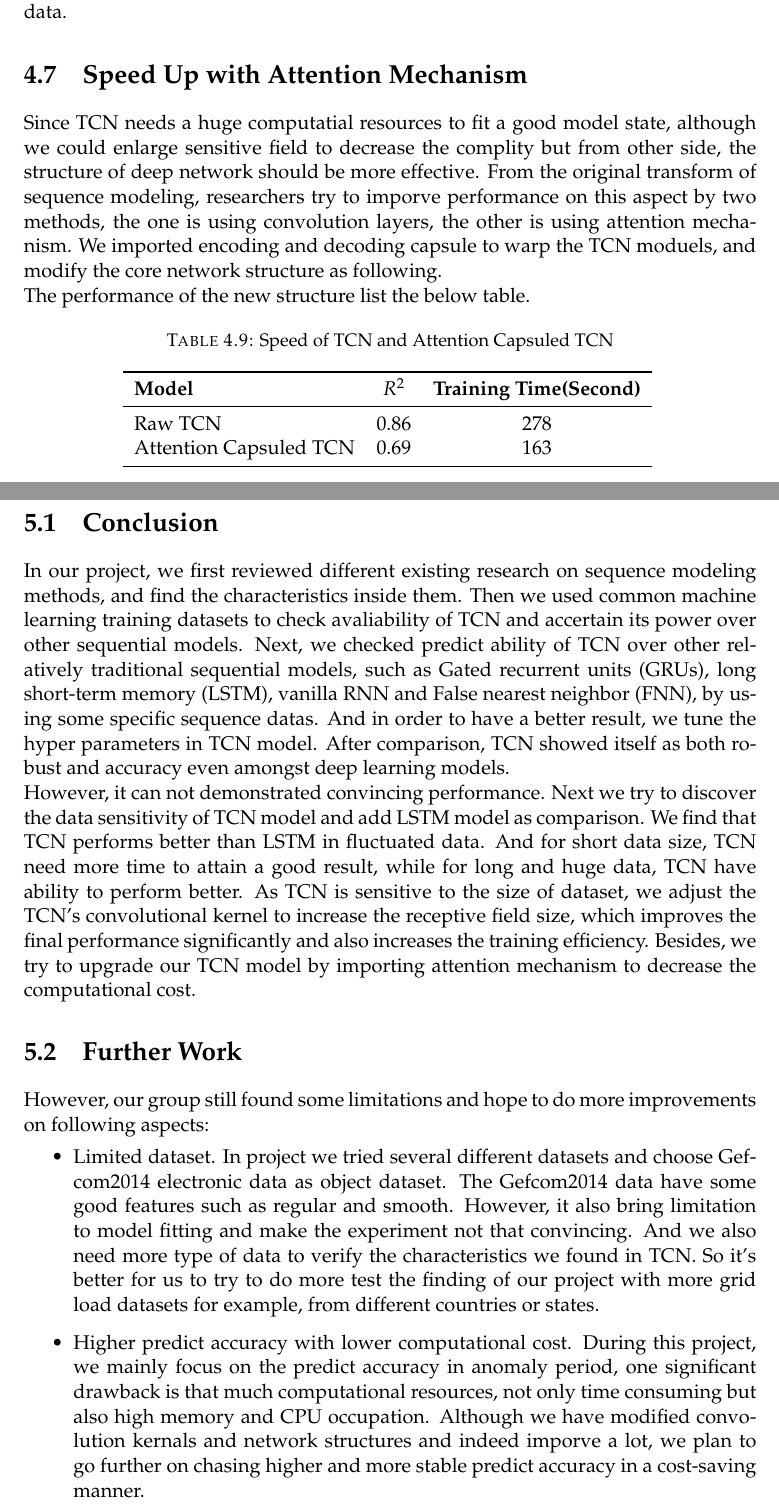
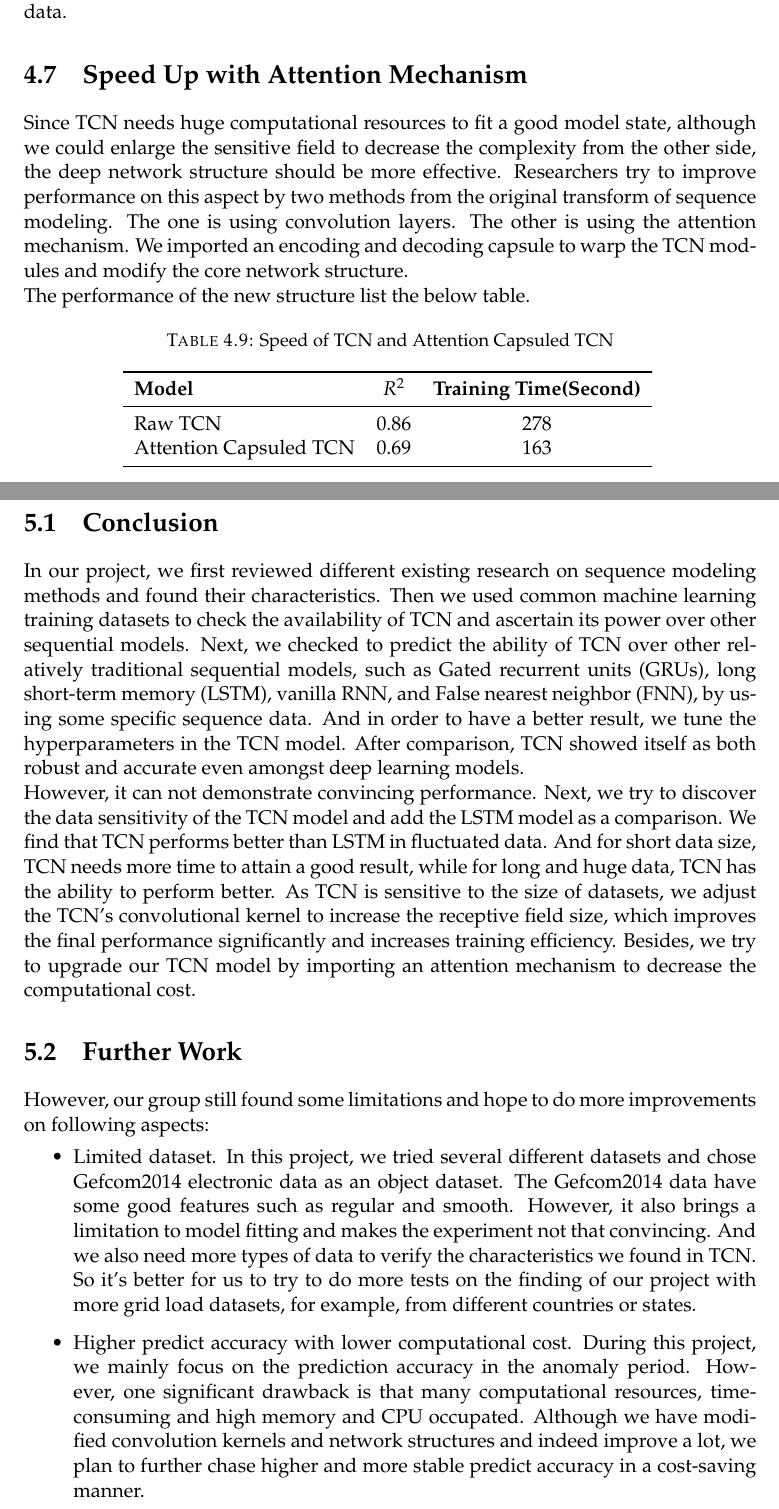
Before and after one commit to puziyi/TSAD, a LaTeX thesis (reports/main.tex, which reads reports/Chapters/Chapter4.tex, reports/Chapters/Chapter5.tex): two parts of pages 35 and 36 of 39, joined at a grey line, cut so that both start at the same text. Compiled offline with pdfLaTeX.

Commit message:
grammar modify

```diff
--- a/reports/Chapters/Chapter4.tex
+++ b/reports/Chapters/Chapter4.tex
@@ -459,7 +459,7 @@ FNN & 330.90& 10.53& 0.88& 18.19 \\
 The result shows that TCN can achieve the best performance among all models in this electronic grid load issues. TCN model has a flexible receptive field size, which can be adjusted according to different application situation and tasks. which afford better control of the model’s memory size, and are easy to adapt to different domains. The improved TCN model is less sensitive to data size, speeds up iteration and improves predicting performance. Our result also shows that TCN can be served as a convenient but powerful starting point when dealing with sequential data.
 
 \section{Speed Up with Attention Mechanism}
-Since TCN needs a huge computatial resources to fit a good model state, although we could enlarge sensitive field to decrease the complity but from other side, the structure of deep network should be more effective. From the original transform of sequence modeling, researchers try to imporve performance on this aspect by two methods, the one is using convolution layers, the other is using attention mechanism. We imported encoding and decoding capsule to warp the TCN moduels, and modify the core network structure as following.
+Since TCN needs huge computational resources to fit a good model state, although we could enlarge the sensitive field to decrease the complexity from the other side, the deep network structure should be more effective. Researchers try to improve performance on this aspect by two methods from the original transform of sequence modeling. The one is using convolution layers. The other is using the attention mechanism. We imported an encoding and decoding capsule to warp the TCN modules and modify the core network structure.
 
 The performance of the new structure list the below table.
 \begin{table}[H]
--- a/reports/Chapters/Chapter5.tex
+++ b/reports/Chapters/Chapter5.tex
@@ -7,14 +7,14 @@
 %----------------------------------------------------------------------------------------
 
 \section{Conclusion}
-In our project, we first reviewed different existing research on sequence modeling methods, and find the characteristics inside them. Then we used common machine learning training datasets to check avaliability of TCN and accertain its power over other sequential models. Next, we checked predict ability of TCN over other relatively traditional sequential models, such as Gated recurrent units (GRUs), long short-term memory (LSTM), vanilla RNN and False nearest neighbor (FNN),  by using some specific sequence datas. And in order to have a better result, we tune the hyper parameters in TCN model. After comparison, TCN showed itself as both robust and accuracy even amongst deep learning models.
+In our project, we first reviewed different existing research on sequence modeling methods and found their characteristics. Then we used common machine learning training datasets to check the availability of TCN and ascertain its power over other sequential models. Next, we checked to predict the ability of TCN over other relatively traditional sequential models, such as Gated recurrent units (GRUs), long short-term memory (LSTM), vanilla RNN, and False nearest neighbor (FNN),  by using some specific sequence data. And in order to have a better result, we tune the hyperparameters in the TCN model. After comparison, TCN showed itself as both robust and accurate even amongst deep learning models.
 
-However, it can not demonstrated convincing performance. Next we try to discover the data sensitivity of TCN model and add LSTM model as comparison. We find that TCN performs better than LSTM in fluctuated data. And for short data size, TCN need more time to attain a good result, while for long and huge data, TCN have ability to perform better. As TCN is sensitive to the size of dataset, we adjust the TCN's convolutional kernel to increase the receptive field size, which improves the final performance significantly and also increases the training efficiency. Besides, we try to upgrade our TCN model by importing attention mechanism to decrease the computational cost.
+However, it can not demonstrate convincing performance. Next, we try to discover the data sensitivity of the TCN model and add the LSTM model as a comparison. We find that TCN performs better than LSTM in fluctuated data. And for short data size, TCN needs more time to attain a good result, while for long and huge data, TCN has the ability to perform better. As TCN is sensitive to the size of datasets, we adjust the TCN's convolutional kernel to increase the receptive field size, which improves the final performance significantly and increases training efficiency. Besides, we try to upgrade our TCN model by importing an attention mechanism to decrease the computational cost.
 
 \section{Further Work}
 However, our group still found some limitations and hope to do more improvements on following aspects:
 \begin{itemize}
-    \item Limited dataset. In project we tried several different datasets and choose Gefcom2014 electronic data as object dataset. The Gefcom2014 data have some good features such as regular and smooth. However, it also bring limitation to model fitting and make the experiment not that convincing. And we also need more type of data to verify the characteristics we found in TCN. So it's better for us to try to do more test the finding of our project with more grid load datasets for example, from different countries or states.
-    \item Higher predict accuracy with lower computational cost. During this project, we mainly focus on the predict accuracy in anomaly period, one significant drawback is that much computational resources, not only time consuming but also high memory and CPU occupation. Although we have modified convolution kernals and network structures and indeed imporve a lot, we plan to go further on chasing higher and more stable predict accuracy in a cost-saving manner.
-    \item Integrete into reality application situations. As we mentioned before, grid load prediction and anomaly detection could be used into various situations, hence, if possible, we want to integrete our model into certain situations, and make real-time predictions for this electronic soecity.
+    \item Limited dataset. In this project, we tried several different datasets and chose Gefcom2014 electronic data as an object dataset. The Gefcom2014 data have some good features such as regular and smooth. However, it also brings a limitation to model fitting and makes the experiment not that convincing. And we also need more types of data to verify the characteristics we found in TCN. So it's better for us to try to do more tests on the finding of our project with more grid load datasets, for example, from different countries or states.
+    \item Higher predict accuracy with lower computational cost. During this project, we mainly focus on the prediction accuracy in the anomaly period. However,  one significant drawback is that many computational resources, time-consuming and high memory and CPU occupated. Although we have modified convolution kernels and network structures and indeed improve a lot, we plan to further chase higher and more stable predict accuracy in a cost-saving manner.
+    \item Integrate into reality application situations. As we mentioned before, grid load prediction and anomaly detection methods could be used in various situations. Hence, if possible, we want to integrate our model into certain situations and make real-time predictions for this electronic society.
 \end{itemize}
```
